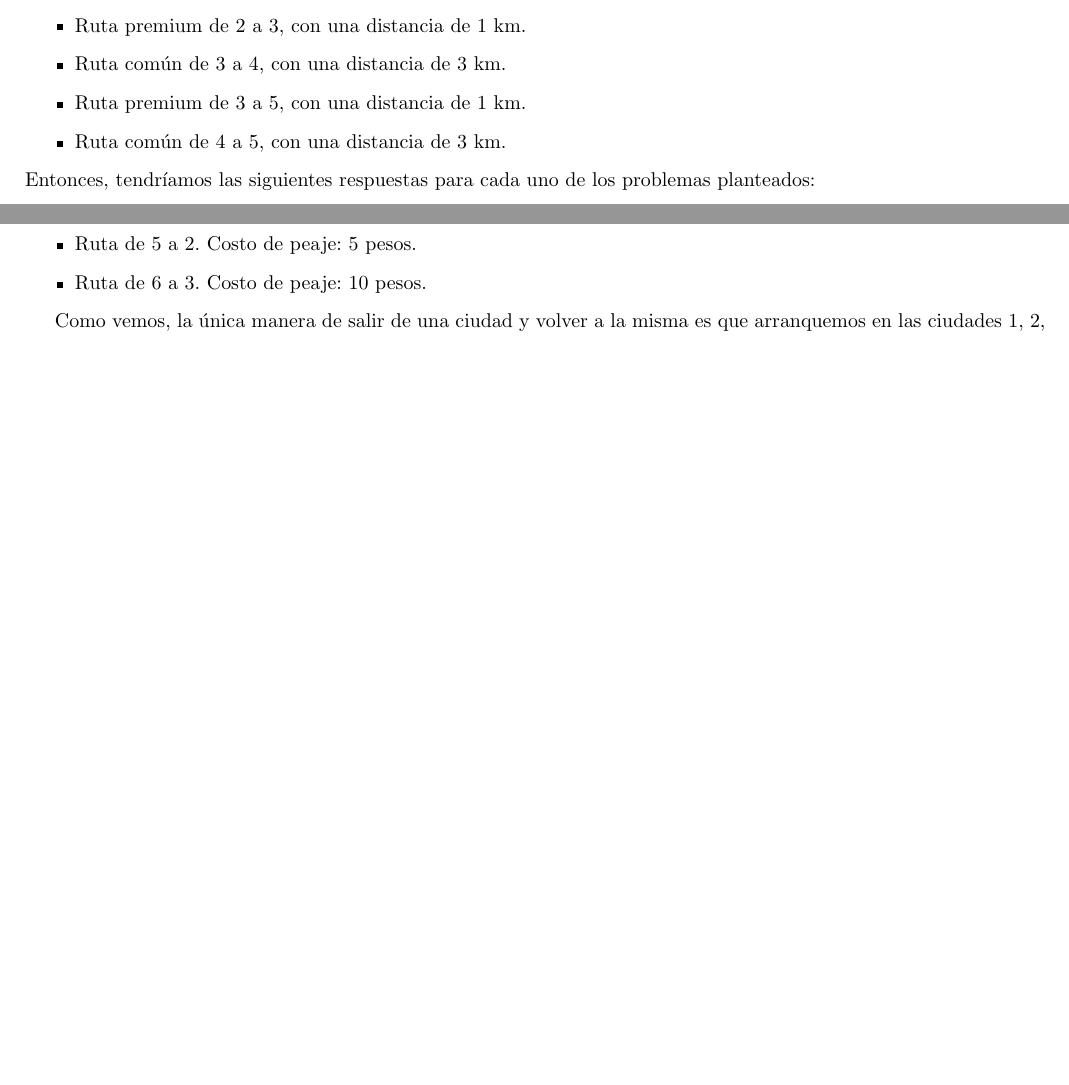
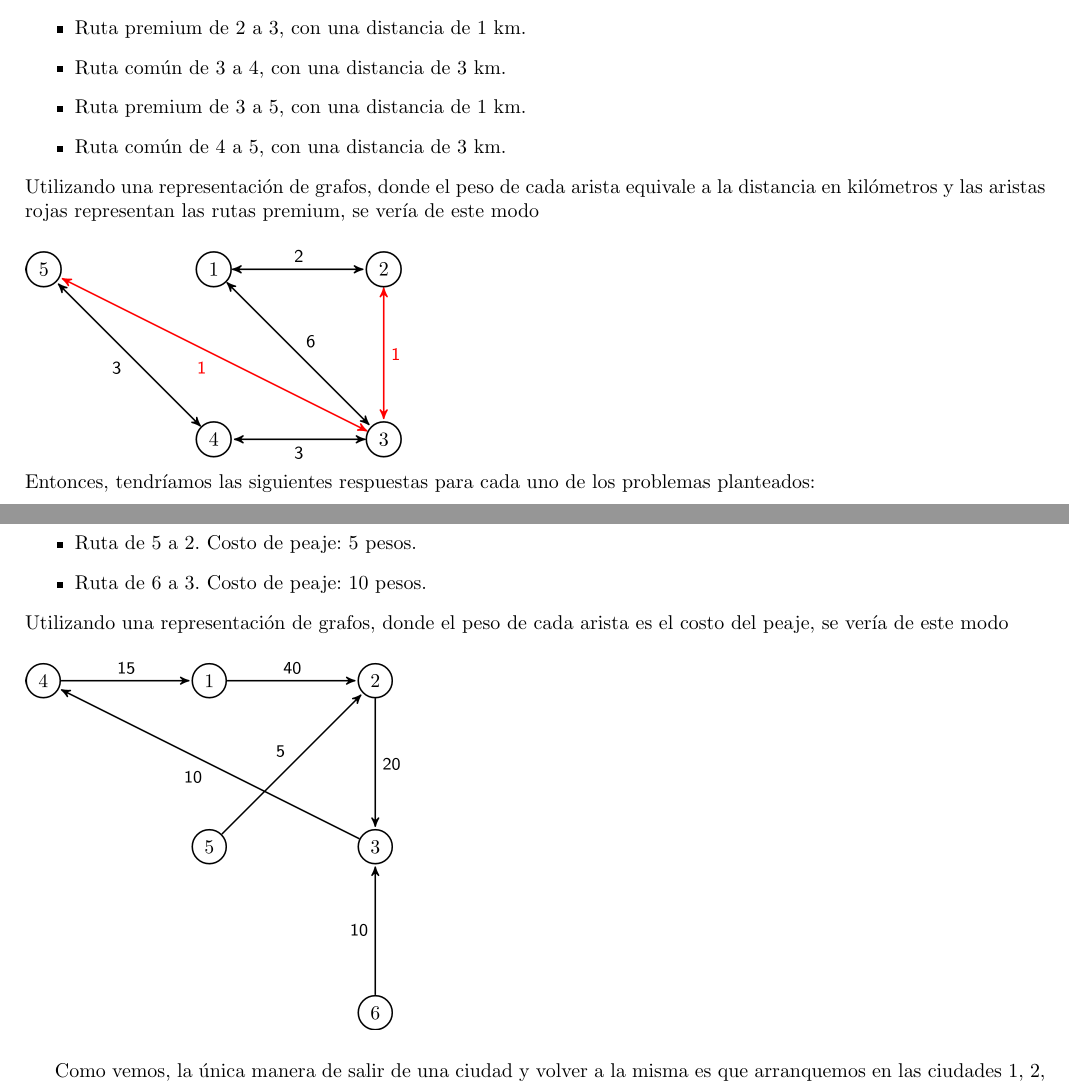
Before and after one commit to ZebaSz/algo3-tp2, a LaTeX document (informe/informe.tex, which reads informe/delivery.tex, informe/subsidio.tex): two parts of pages 3 and 10 of 20 before the commit and two parts of pages 3 and 11 of 21 after it, joined at a grey line, cut so that both start at the same text, the shorter picture padded with empty space. Compiled offline with pdfLaTeX.

Commit message:
ejemplos ej1, ej2

```diff
--- a/informe/delivery.tex
+++ b/informe/delivery.tex
@@ -16,6 +16,11 @@ Para ver mejor el problema, pongamos un ejemplo. Supongamos que tenemos las ciud
 \item Ruta premium de 3 a 5, con una distancia de 1 km.
 \item Ruta común de 4 a 5, con una distancia de 3 km.
 \end{itemize}
+Utilizando una representación de grafos, donde el peso de cada arista equivale a la distancia en kilómetros y las aristas rojas representan las rutas premium, se vería de este modo
+\\
+\\
+\includegraphics[scale=0.25]{imagenes/ejemplo1.png}
+\\
 Entonces, tendríamos las siguientes respuestas para cada uno de los problemas planteados:
 \begin{enumerate}
 \item Camino mínimo de 1 a 5 con 2 rutas premium: \textbf{4}
--- a/informe/subsidio.tex
+++ b/informe/subsidio.tex
@@ -16,6 +16,11 @@ Veamos un ejemplo del problema. Supongamos que tuvieramos 6 ciudades, con las si
 \item Ruta de 5 a 2. Costo de peaje: 5 pesos.
 \item Ruta de 6 a 3. Costo de peaje: 10 pesos.
 \end{itemize}
+Utilizando una representación de grafos, donde el peso de cada arista es el costo del peaje, se vería de este modo
+\\
+\\
+\includegraphics[scale=0.25]{imagenes/ejemplo2.png}
+\\
 
 Como vemos, la única manera de salir de una ciudad y volver a la misma es que arranquemos en las ciudades 1, 2, 3 ó 4, y recorramos las cuatro rutas que las conectan. Por ende, debemos asegurar que al recorrerlas no se le saca plata al estado; es decir, que al aplicarle el subsidio fijo, se descuenta menos de (40+20+10+15) $=$ 85 pesos. Considerando que las cuatro rutas tienen el mismo descuento, el mayor subsidio que se podría realizar es la cuarta parte de 85, que si lo redondeamos es 21 pesos. Por lo tanto, el mayor descuento que se podría realizar a las rutas de esta provincia es de 21 pesos.
 \\
```
Also changed, not shown: informe/imagenes/ejemplo1.png (added), informe/imagenes/ejemplo2.png (added).
